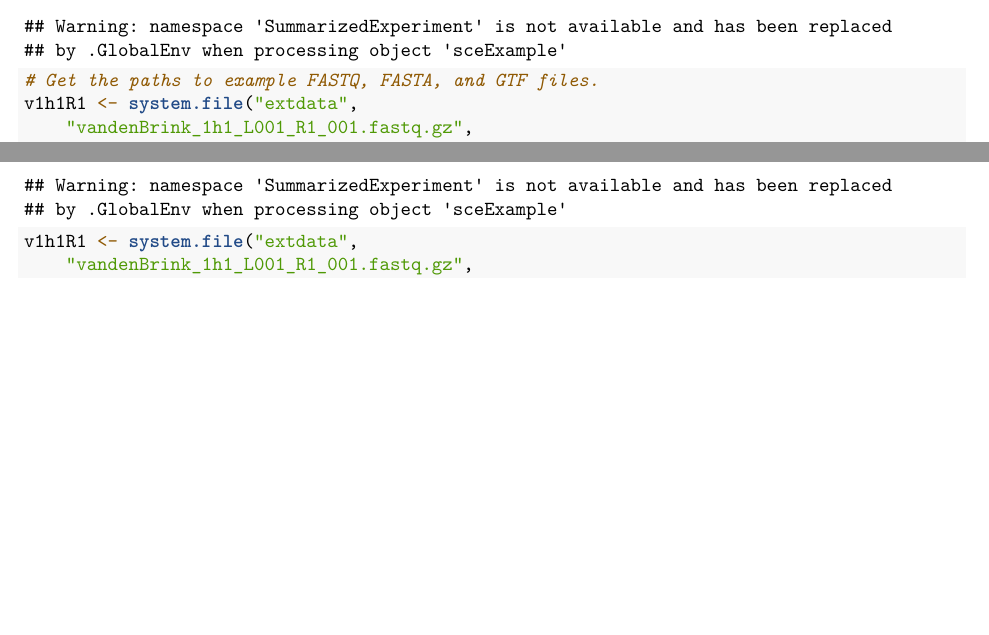
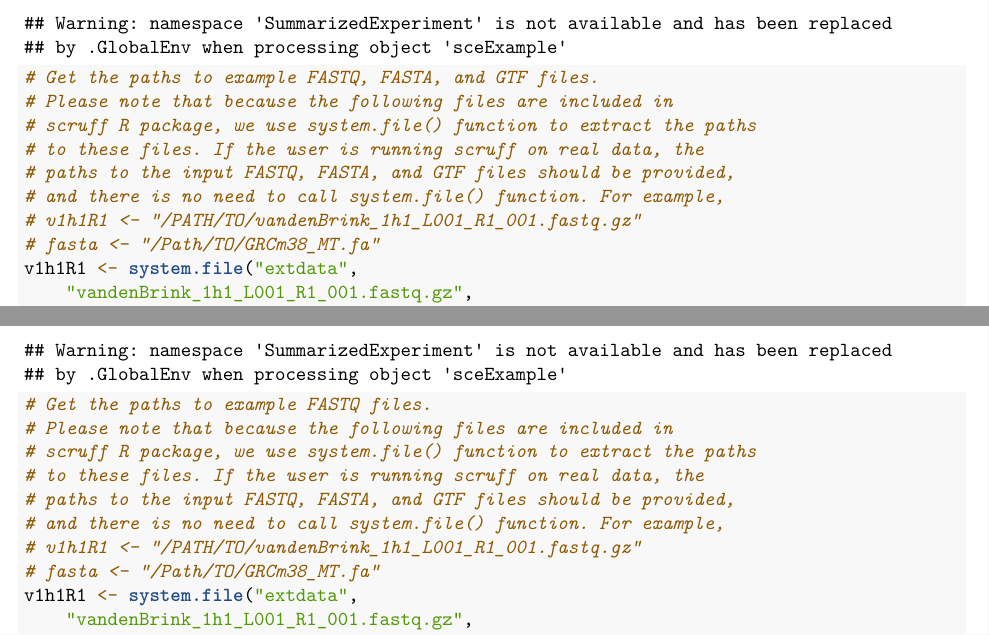
Before and after one commit to campbio/scruff, an R Markdown document (vignettes/scruff.Rmd): two parts of pages 1 and 3 of 7, joined at a grey line, cut so that both start at the same text, the shorter picture padded with empty space. Rendered offline with R 4.5, knitr and Pandoc, then LaTeX, with nearby package versions; drawn as R Markdown's standard PDF in place of the format the file asks for; some code elsewhere in the file could not run offline.

Commit message:
update vignette for explicit real-data file paths assignments

````diff
--- a/vignettes/scruff.Rmd
+++ b/vignettes/scruff.Rmd
@@ -28,6 +28,13 @@ suppressPackageStartupMessages(library(BiocStyle))
 library(scruff)
 
 # Get the paths to example FASTQ, FASTA, and GTF files.
+# Please note that because the following files are included in
+# scruff R package, we use system.file() function to extract the paths
+# to these files. If the user is running scruff on real data, the
+# paths to the input FASTQ, FASTA, and GTF files should be provided,
+# and there is no need to call system.file() function. For example,
+# v1h1R1 <- "/PATH/TO/vandenBrink_1h1_L001_R1_001.fastq.gz"
+# fasta <- "/Path/TO/GRCm38_MT.fa"
 v1h1R1 <- system.file("extdata",
     "vandenBrink_1h1_L001_R1_001.fastq.gz",
     package = "scruff")
@@ -111,6 +118,15 @@ The `r Rpackage("scruff")` package contains 4 single cell RNA-seq FASTQ example
 
 ```{r loadfiles2}
 library(scruff)
+
+# Get the paths to example FASTQ files.
+# Please note that because the following files are included in
+# scruff R package, we use system.file() function to extract the paths
+# to these files. If the user is running scruff on real data, the
+# paths to the input FASTQ, FASTA, and GTF files should be provided,
+# and there is no need to call system.file() function. For example,
+# v1h1R1 <- "/PATH/TO/vandenBrink_1h1_L001_R1_001.fastq.gz"
+# fasta <- "/Path/TO/GRCm38_MT.fa"
 v1h1R1 <- system.file("extdata",
     "vandenBrink_1h1_L001_R1_001.fastq.gz",
     package = "scruff")
````
